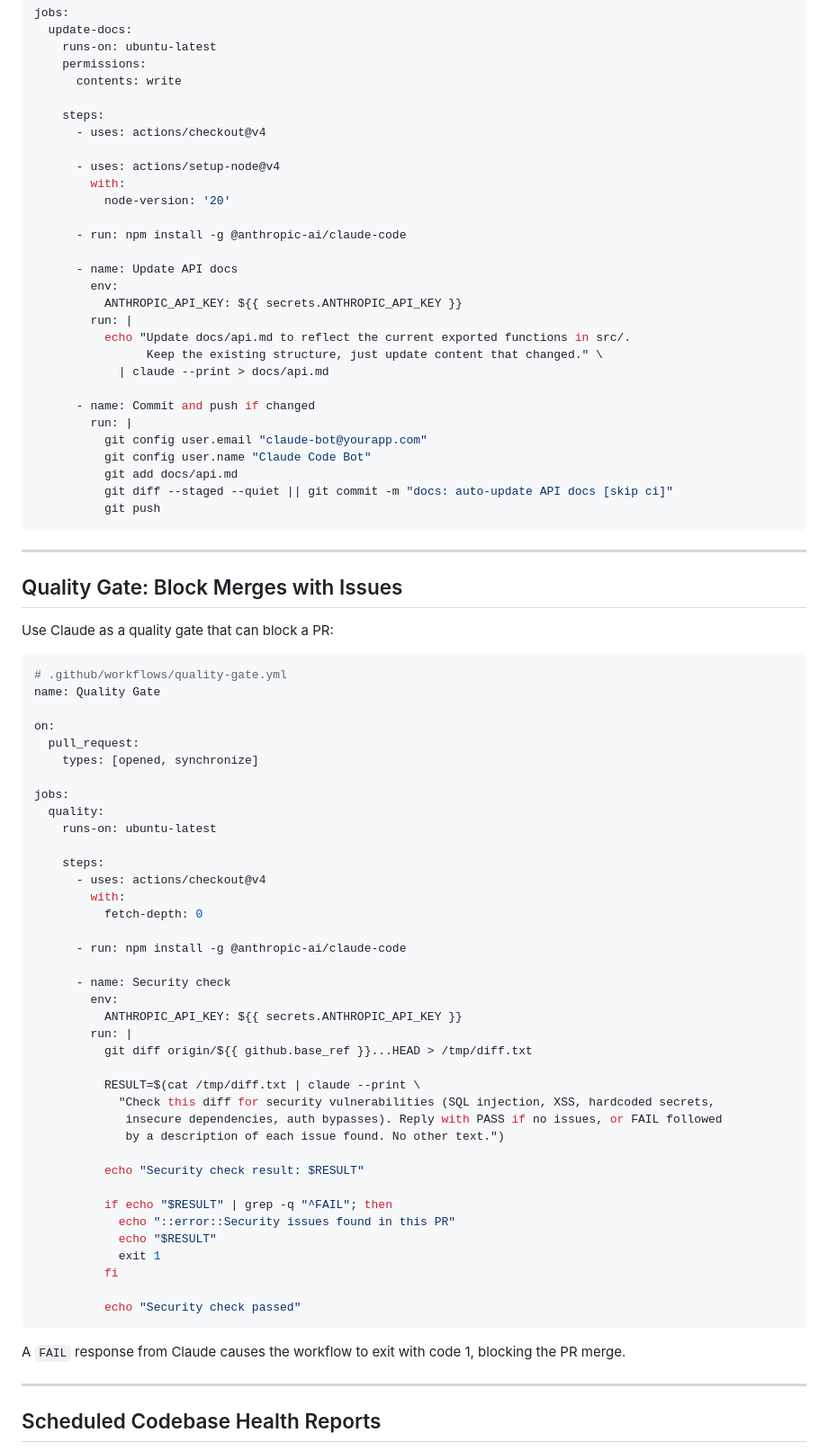
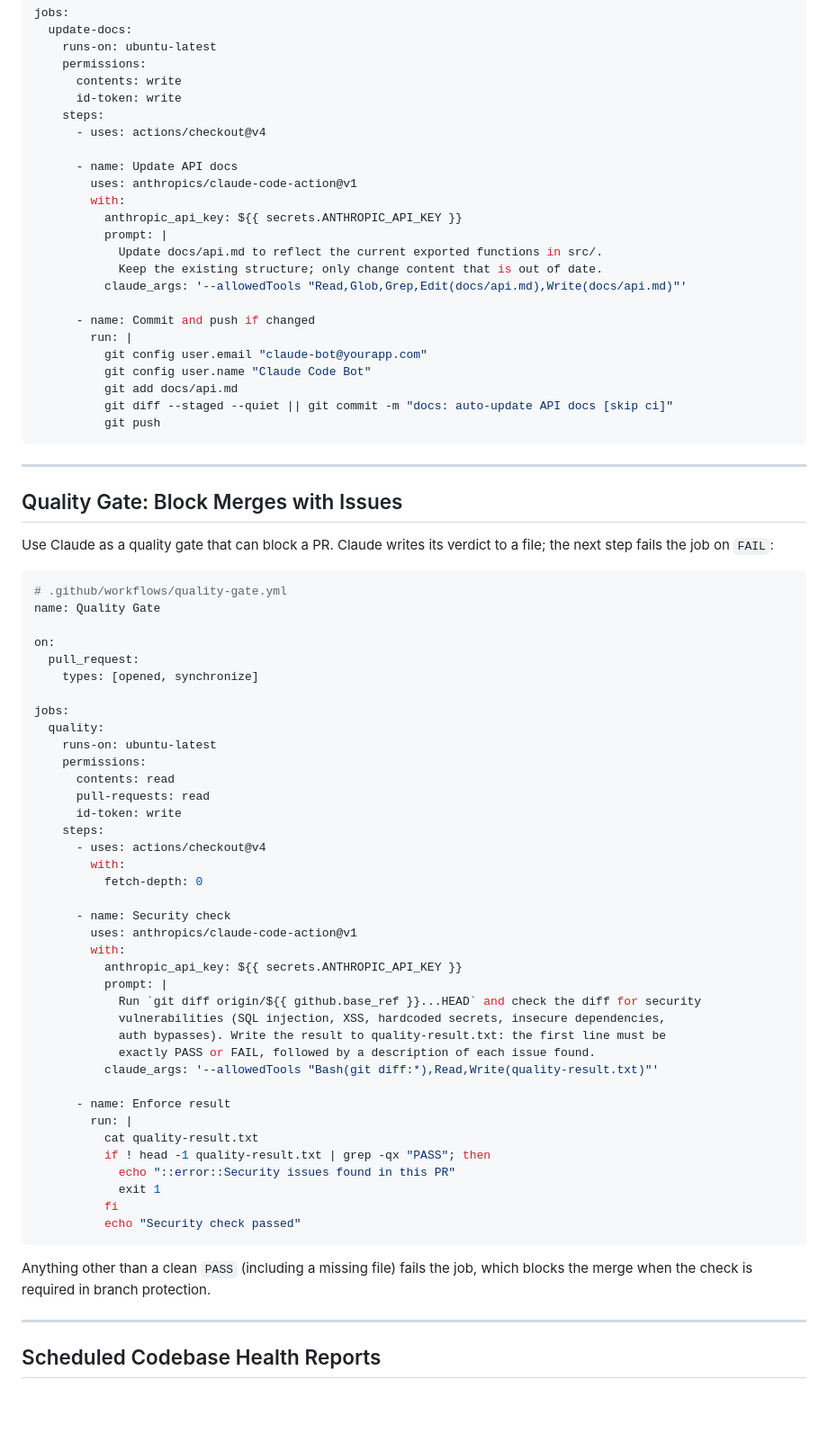
Before and after one commit to YGK13/claude-code-mastery, a Markdown page: modules/04-workflows-automation/cicd-integration.md, the part around one of its changes. Shown at 90% size. Drawn GitHub-style; blank space fills up the shorter version.

````diff
--- a/modules/04-workflows-automation/cicd-integration.md
+++ b/modules/04-workflows-automation/cicd-integration.md
@@ -91,23 +103,18 @@ jobs:
     runs-on: ubuntu-latest
     permissions:
       contents: write
-
+      id-token: write
     steps:
       - uses: actions/checkout@v4
 
-      - uses: actions/setup-node@v4
+      - name: Update API docs
+        uses: anthropics/claude-code-action@v1
         with:
-          node-version: '20'
-
-      - run: npm install -g @anthropic-ai/claude-code
-
-      - name: Update API docs
-        env:
-          ANTHROPIC_API_KEY: ${{ secrets.ANTHROPIC_API_KEY }}
-        run: |
-          echo "Update docs/api.md to reflect the current exported functions in src/.
-                Keep the existing structure, just update content that changed." \
-            | claude --print > docs/api.md
+          anthropic_api_key: ${{ secrets.ANTHROPIC_API_KEY }}
+          prompt: |
+            Update docs/api.md to reflect the current exported functions in src/.
+            Keep the existing structure; only change content that is out of date.
+          claude_args: '--allowedTools "Read,Glob,Grep,Edit(docs/api.md),Write(docs/api.md)"'
 
       - name: Commit and push if changed
         run: |
@@ -122,7 +129,7 @@ jobs:
 
 ## Quality Gate: Block Merges with Issues
 
-Use Claude as a quality gate that can block a PR:
+Use Claude as a quality gate that can block a PR. Claude writes its verdict to a file; the next step fails the job on `FAIL`:
 
 ```yaml
 # .github/workflows/quality-gate.yml
@@ -135,37 +142,37 @@ on:
 jobs:
   quality:
     runs-on: ubuntu-latest
-
+    permissions:
+      contents: read
+      pull-requests: read
+      id-token: write
     steps:
       - uses: actions/checkout@v4
         with:
           fetch-depth: 0
 
-      - run: npm install -g @anthropic-ai/claude-code
+      - name: Security check
+        uses: anthropics/claude-code-action@v1
+        with:
+          anthropic_api_key: ${{ secrets.ANTHROPIC_API_KEY }}
+          prompt: |
+            Run `git diff origin/${{ github.base_ref }}...HEAD` and check the diff for security
+            vulnerabilities (SQL injection, XSS, hardcoded secrets, insecure dependencies,
+            auth bypasses). Write the result to quality-result.txt: the first line must be
+            exactly PASS or FAIL, followed by a description of each issue found.
+          claude_args: '--allowedTools "Bash(git diff:*),Read,Write(quality-result.txt)"'
 
-      - name: Security check
-        env:
-          ANTHROPIC_API_KEY: ${{ secrets.ANTHROPIC_API_KEY }}
+      - name: Enforce result
         run: |
-          git diff origin/${{ github.base_ref }}...HEAD > /tmp/diff.txt
-
-          RESULT=$(cat /tmp/diff.txt | claude --print \
-            "Check this diff for security vulnerabilities (SQL injection, XSS, hardcoded secrets,
-             insecure dependencies, auth bypasses). Reply with PASS if no issues, or FAIL followed
-             by a description of each issue found. No other text.")
-
-          echo "Security check result: $RESULT"
-
-          if echo "$RESULT" | grep -q "^FAIL"; then
+          cat quality-result.txt
+          if ! head -1 quality-result.txt | grep -qx "PASS"; then
             echo "::error::Security issues found in this PR"
-            echo "$RESULT"
             exit 1
           fi
-
           echo "Security check passed"
 ```
 
-A `FAIL` response from Claude causes the workflow to exit with code 1, blocking the PR merge.
+Anything other than a clean `PASS` (including a missing file) fails the job, which blocks the merge when the check is required in branch protection.
 
 ---
 
````
Also changed, not shown: other parts of modules/04-workflows-automation/cicd-integration.md (+82 -76 lines), 1 other file.
